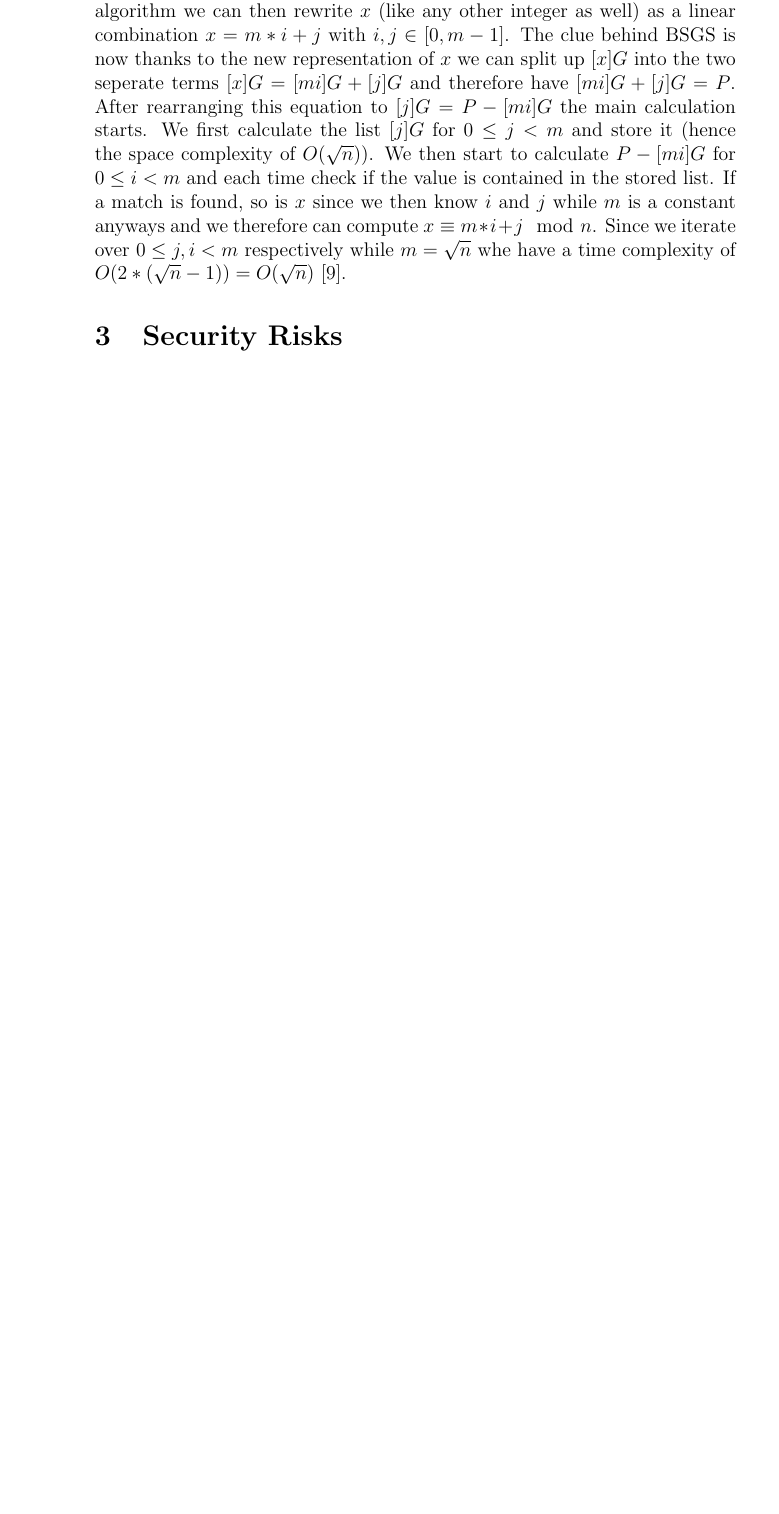
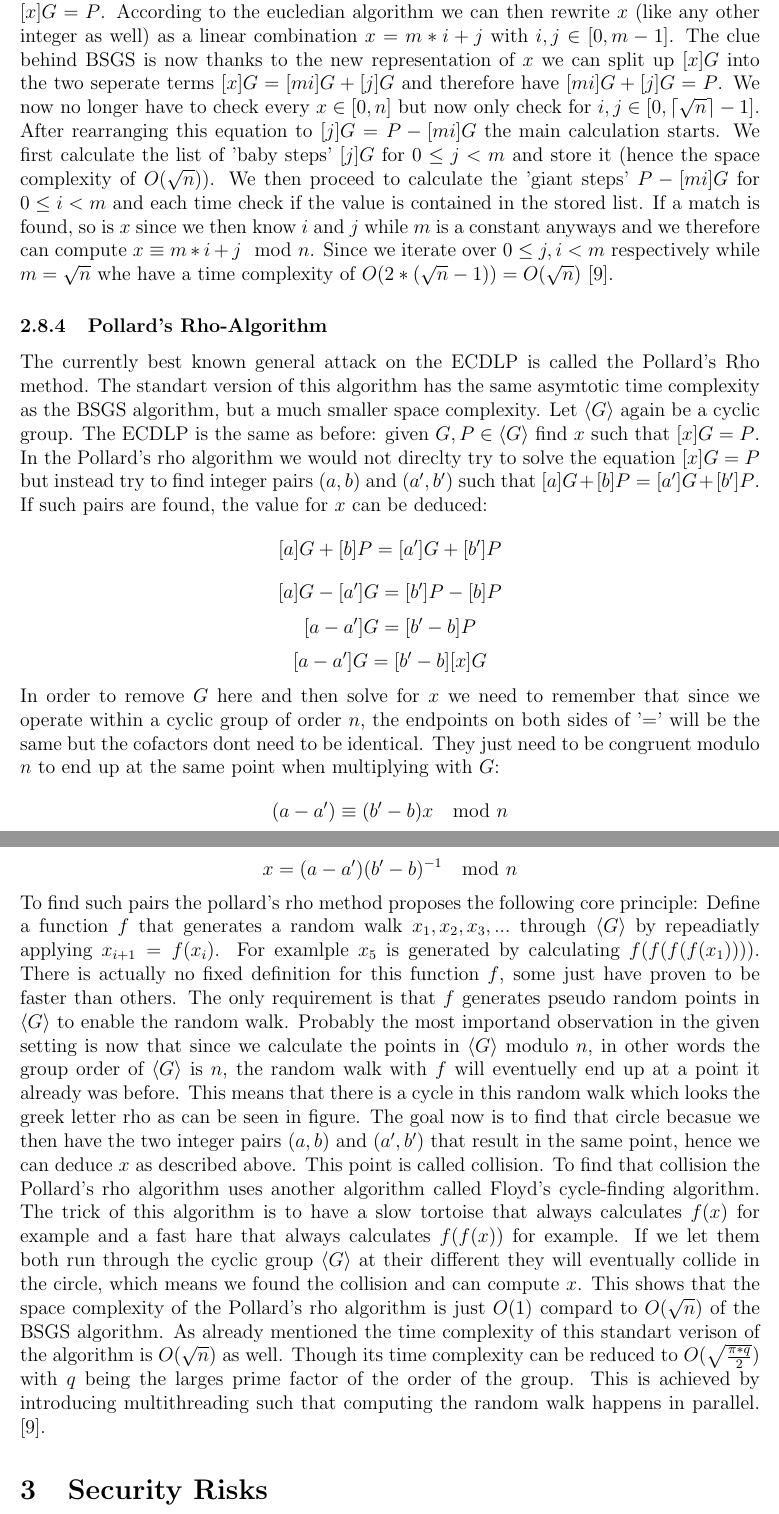
Before and after one commit to VincInfo/ecdsa, a LaTeX document (report/report.tex, which reads report/explanation.tex): part of page 11 of 20 before the commit and two parts of pages 10 and 11 of 17 after it, the two joined at a grey line, cut so that both start at the same text, the shorter picture padded with empty space. Compiled offline with pdfLaTeX.

Commit message:
add pollard's rho

```diff
--- a/report/explanation.tex
+++ b/report/explanation.tex
@@ -155,2 +154,15 @@ applicable algos for ECDLP with normal curves like Secp256k1: BSGS, Pollard's rh
 \subsubsection{Baby Step Giant Step}
-The BSGS attack solves the ECDLP in $O(\sqrt{n})$ time -and space complexity making it relatively memory exhaustive compared to the other algorithms. Let $\langle G \rangle$ be a cyclic group with the generator $G$. Suppose $G$ has order $n$ and let $P \in \langle G \rangle $. Additionally define $m = \lceil \sqrt{n} \rceil$. Suppose the ECDLP we want to solve consists of finding $x$ such that $[x]G = P$. According to the eucledian algorithm we can then rewrite $x$ (like any other integer as well) as a linear combination $x =  m * i + j$ with $i, j \in [0, m-1]$. The clue behind BSGS is now thanks to the new representation of $x$  we can split up $[x]G$ into the two seperate terms $[x]G = [mi]G + [j]G$ and therefore have $[mi]G + [j]G = P$. After rearranging this equation to $[j]G = P - [mi]G$ the main calculation starts. We first calculate the list $[j]G$ for $0 \le j < m$ and store it (hence the space complexity of $O(\sqrt{n})$). We then start to calculate  $P - [mi]G$ for  $0 \le i < m$ and each time check if the value is contained in the stored list. If a match is found, so is $x$ since we then know $i$ and $j$ while $m$ is a constant anyways and we therefore can compute $x \equiv m*i + j \mod n$. Since we iterate over $0 \le j,i < m$ respectively while $m = \sqrt{n}$ whe have a time complexity of $O(2 * (\sqrt{n} - 1)) = O(\sqrt{n})$ \cite{article}.
+The BSGS attack solves the ECDLP in $O(\sqrt{n})$ time -and space complexity making it relatively memory exhaustive compared to the other algorithms. Let $\langle G \rangle$ be a cyclic group with the generator $G$. Suppose $G$ has order $n$ and let $P \in \langle G \rangle$. Additionally define $m = \lceil \sqrt{n} \rceil$. Suppose the ECDLP we want to solve consists of finding $x$ such that $[x]G = P$. According to the eucledian algorithm we can then rewrite $x$ (like any other integer as well) as a linear combination $x =  m * i + j$ with $i, j \in [0, m-1]$. The clue behind BSGS is now thanks to the new representation of $x$  we can split up $[x]G$ into the two seperate terms $[x]G = [mi]G + [j]G$ and therefore have $[mi]G + [j]G = P$. We now no longer have to check every $x \in [0, n]$ but now only check for $i, j \in [0,  \lceil \sqrt{n} \rceil-1]$. After rearranging this equation to $[j]G = P - [mi]G$ the main calculation starts. We first calculate the list of 'baby steps' $[j]G$ for $0 \le j < m$ and store it (hence the space complexity of $O(\sqrt{n})$). We then proceed to calculate the 'giant steps' $P - [mi]G$ for  $0 \le i < m$ and each time check if the value is contained in the stored list. If a match is found, so is $x$ since we then know $i$ and $j$ while $m$ is a constant anyways and we therefore can compute $x \equiv m*i + j \mod n$. Since we iterate over $0 \le j,i < m$ respectively while $m = \sqrt{n}$ whe have a time complexity of $O(2 * (\sqrt{n} - 1)) = O(\sqrt{n})$ \cite{article}.
+
+\subsubsection{Pollard's Rho-Algorithm}
+The currently best known general attack on the ECDLP is called the Pollard's Rho method. The standart version of this algorithm has the same asymtotic time complexity as the BSGS algorithm, but a much smaller space complexity. Let
+$\langle G \rangle$ again be a cyclic group. The ECDLP is the same as before: given $G, P \in \langle G \rangle$ find $x$ such that $[x]G = P$. In the Pollard's rho algorithm we would not direclty try to solve the equation $[x]G = P$ but instead try to find integer pairs $(a, b)$ and $(a', b')$ such that $[a]G + [b]P = [a']G + [b']P$. If such pairs are found, the value for $x$ can be deduced:
+$$[a]G + [b]P = [a']G + [b']P$$
+$$[a]G - [a']G = [b']P - [b]P$$
+$$[a - a']G = [b' - b]P$$
+$$[a - a']G = [b' - b][x]G$$
+In order to remove $G$ here and then solve for $x$ we need to remember that since we operate within a cyclic group of order $n$, the endpoints on both sides of '$=$' will be the same but the cofactors dont need to be identical. They just need to be congruent modulo $n$ to end up at the same point when multiplying with $G$:
+$$(a - a') \equiv (b' - b)x \mod n$$
+$$x = (a - a')(b' - b)^{-1} \mod n$$
+To find such pairs the pollard's rho method proposes the following core principle: Define a function $f$ that generates a random walk $x_1, x_2, x_3, ...$ through $\langle G \rangle$ by repeadiatly applying $x_{i + 1} = f(x_i)$. For examlple $x_5$ is generated by calculating $f(f(f(f(x_1))))$. There is actually no fixed definition for this function $f$, some just have proven to be faster than others. The only requirement is that $f$ generates pseudo random points in $\langle G \rangle$ to enable the random walk. Probably the most importand observation in the given setting is now that since we calculate the points in $\langle G \rangle$ modulo $n$, in other words the group order of $\langle G \rangle$ is $n$, the random walk with $f$ will eventuelly end up at a point it already was before. This means that there is a cycle in this random walk which looks the greek letter rho as can be seen in figure.
+The goal now is to find that circle becasue we then have the two integer pairs $(a, b)$ and $(a', b')$ that result in the same point, hence we can deduce $x$ as described above. This point is called collision. To find that collision the Pollard's rho algorithm uses another algorithm called Floyd's cycle-finding algorithm. The trick of this algorithm is to have a slow tortoise that always calculates $f(x)$ for example and a fast hare that always calculates $f(f(x))$ for example. If we let them both run through the cyclic group $\langle G \rangle$ at their different they will eventually collide in the circle, which means we found the collision and can compute $x$. This shows that the space complexity of the Pollard's rho algorithm is just $O(1)$ compard to $O(\sqrt{n})$ of the BSGS algorithm. As already mentioned the time complexity of this standart verison of the algorithm is $O(\sqrt{n})$ as well. Though its time complexity can be reduced to $O(\sqrt{\frac{\pi * q}{2}})$ with $q$ being the larges prime factor of the order of the group. This is achieved by introducing multithreading such that computing the random walk happens in parallel. \cite{article}.
--- a/report/report.tex
+++ b/report/report.tex
@@ -5,6 +5,7 @@
 \usepackage{graphicx}
 \usepackage{subcaption}
 \usepackage{amsmath}
+\usepackage[left=0.8in, bottom=1.5in]{geometry}
 \graphicspath{ {./images/} }
 
 \usepackage{url}
```
Also changed, not shown: report/explanation.tex (3 more changed lines).
